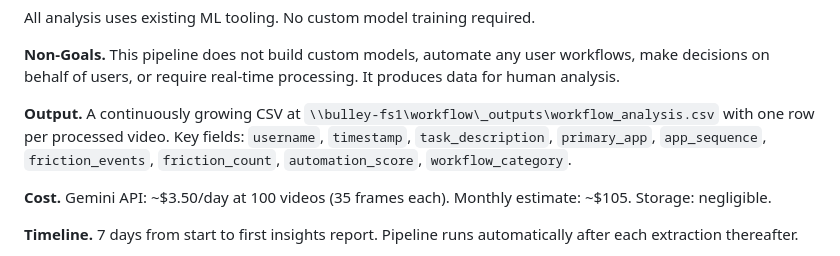
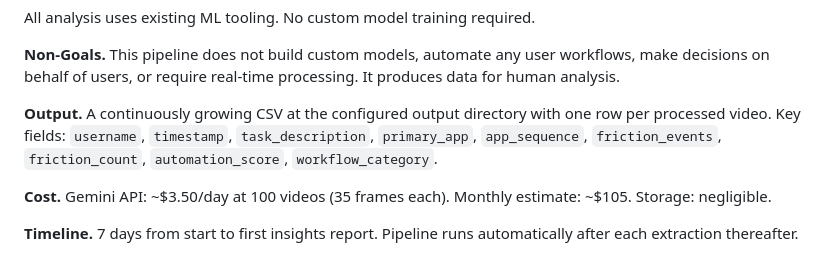
Before and after one commit to raulduk3/workflow-capture, a Markdown page: docs/WORKFLOW_ANALYSIS_WHITEPAPER.md, the part around the change. GitHub-like rendering.

```diff
--- a/docs/WORKFLOW_ANALYSIS_WHITEPAPER.md
+++ b/docs/WORKFLOW_ANALYSIS_WHITEPAPER.md
@@ -41,7 +41,7 @@ All analysis uses existing ML tooling. No custom model training required.
 This pipeline does not build custom models, automate any user workflows, make decisions on behalf of users, or require real-time processing. It produces data for human analysis.
 
 **Output.**
-A continuously growing CSV at `\\bulley-fs1\workflow\_outputs\workflow_analysis.csv` with one row per processed video. Key fields: `username`, `timestamp`, `task_description`, `primary_app`, `app_sequence`, `friction_events`, `friction_count`, `automation_score`, `workflow_category`.
+A continuously growing CSV at the configured output directory with one row per processed video. Key fields: `username`, `timestamp`, `task_description`, `primary_app`, `app_sequence`, `friction_events`, `friction_count`, `automation_score`, `workflow_category`.
 
 **Cost.**
 Gemini API: ~$3.50/day at 100 videos (35 frames each). Monthly estimate: ~$105. Storage: negligible.
```
Also changed, not shown: docs/VIDEO_TO_INSIGHTS_PIPELINE.md (+2 -2 lines).
